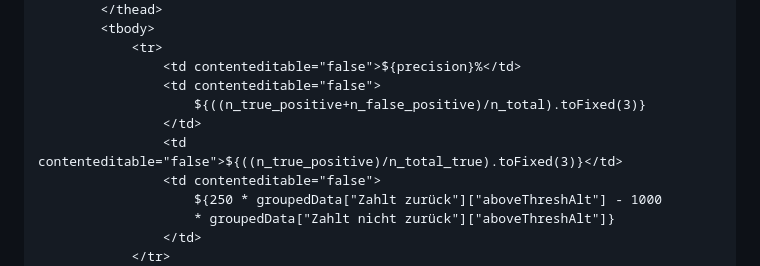
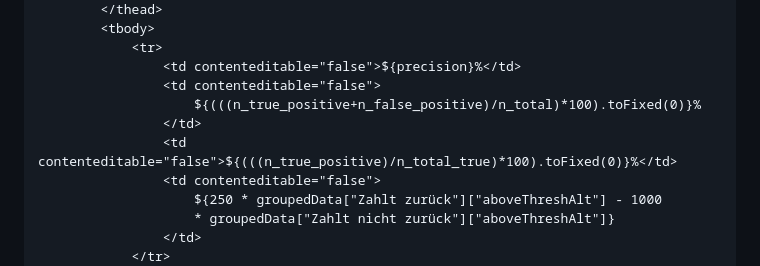
Before and after one commit to thomascamminady/fairness_im_maschinellen_lernen_observableframework, a Markdown page: src/06_variable_entscheidungsgrenze.md, the part around the change. Rendered like a GitHub page.

```diff
--- a/src/06_variable_entscheidungsgrenze.md
+++ b/src/06_variable_entscheidungsgrenze.md
@@ -144,9 +144,9 @@ const recall = (
             <tr>
                 <td contenteditable="false">${precision}%</td>
                 <td contenteditable="false">
-                    ${((n_true_positive+n_false_positive)/n_total).toFixed(3)}
+                    ${(((n_true_positive+n_false_positive)/n_total)*100).toFixed(0)}%
                 </td>
-                <td contenteditable="false">${((n_true_positive)/n_total_true).toFixed(3)}</td>
+                <td contenteditable="false">${(((n_true_positive)/n_total_true)*100).toFixed(0)}%</td>
                 <td contenteditable="false">
                     ${250 * groupedData["Zahlt zurück"]["aboveThreshAlt"] - 1000
                     * groupedData["Zahlt nicht zurück"]["aboveThreshAlt"]}
```
Also changed, not shown: src/07_variable_entscheidungsgrenze_2_populationen.md (+4 -6 lines).
